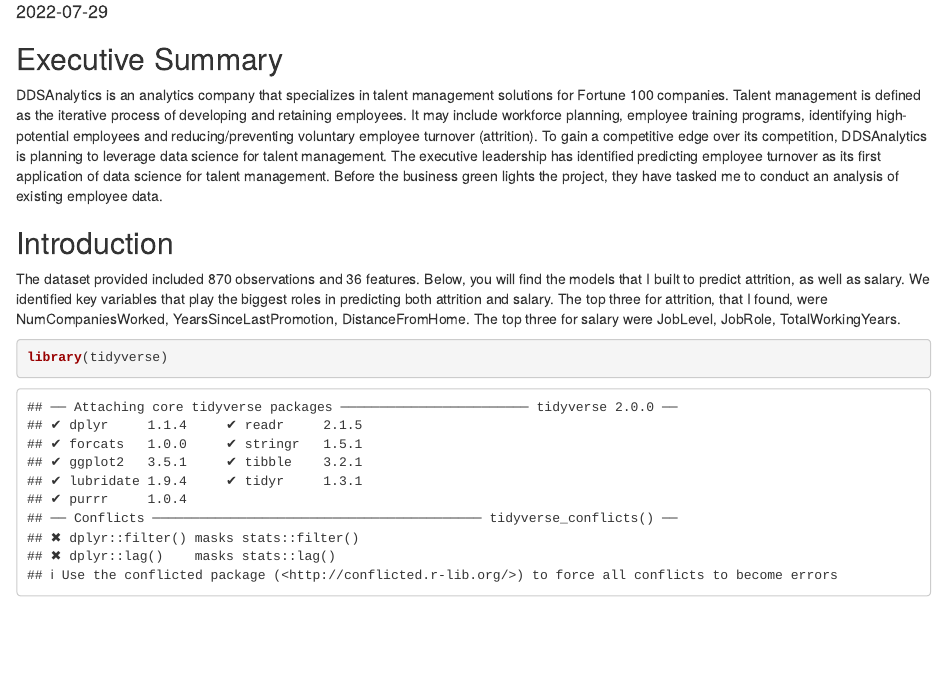
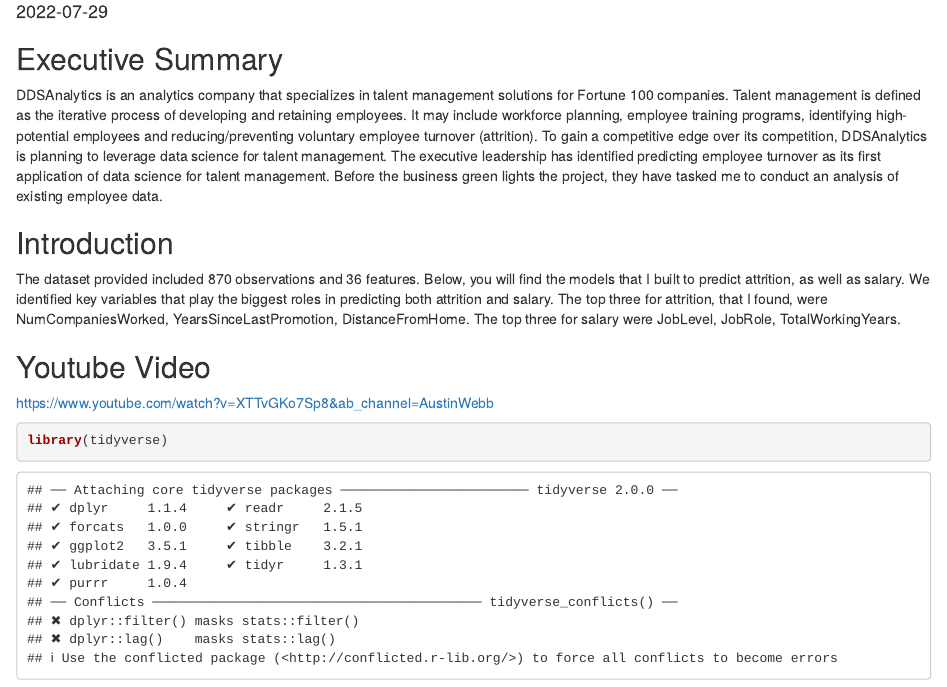
Before and after one commit to amanwebb/CaseStudy2DDS, an R Markdown document (Final Project.Rmd): the page in a window 1100 px wide, from 70 px down. Rendered offline with R 4.5, knitr and Pandoc, with nearby package versions; some code elsewhere in the file could not run offline.

Commit message:
added youtube link

```diff
--- a/Final Project.Rmd
+++ b/Final Project.Rmd
@@ -22,6 +22,9 @@
 key variables that play the biggest roles in predicting both attrition and salary.
 The top three for attrition, that I found, were NumCompaniesWorked, YearsSinceLastPromotion,
 DistanceFromHome. The top three for salary were JobLevel, JobRole, TotalWorkingYears.
+
+## Youtube Video
+https://www.youtube.com/watch?v=XTTvGKo7Sp8&ab_channel=AustinWebb
 
 
 
```
